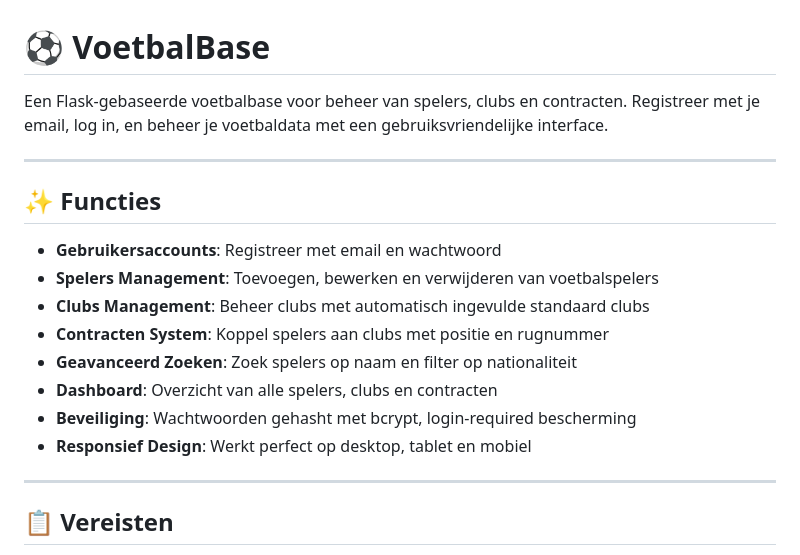
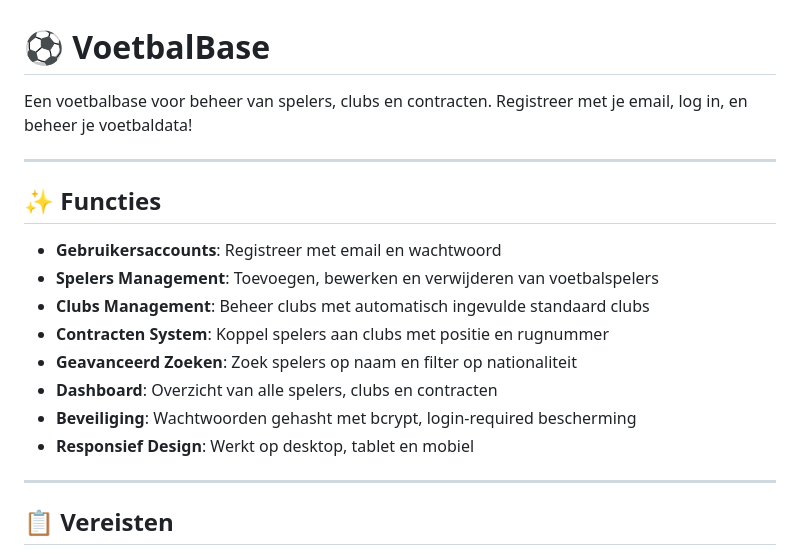
Before and after one commit to Mqrvdd/Voetbalbase, a Markdown page: README.md, the part around the change. Rendered like a GitHub page.

Commit message:
Update README.md for clarity and conciseness
Removed 'Flask-gebaseerde' from the project description and adjusted the responsiveness note.

```diff
--- a/README.md
+++ b/README.md
@@ -1,6 +1,6 @@
 # ⚽ VoetbalBase
 
-Een Flask-gebaseerde voetbalbase voor beheer van spelers, clubs en contracten. Registreer met je email, log in, en beheer je voetbaldata met een gebruiksvriendelijke interface.
+Een voetbalbase voor beheer van spelers, clubs en contracten. Registreer met je email, log in, en beheer je voetbaldata!
 
 ---
 
@@ -13,7 +13,7 @@ Een Flask-gebaseerde voetbalbase voor beheer van spelers, clubs en contracten. R
 * **Geavanceerd Zoeken**: Zoek spelers op naam en filter op nationaliteit
 * **Dashboard**: Overzicht van alle spelers, clubs en contracten
 * **Beveiliging**: Wachtwoorden gehasht met bcrypt, login-required bescherming
-* **Responsief Design**: Werkt perfect op desktop, tablet en mobiel
+* **Responsief Design**: Werkt op desktop, tablet en mobiel
 
 ---
 
```
